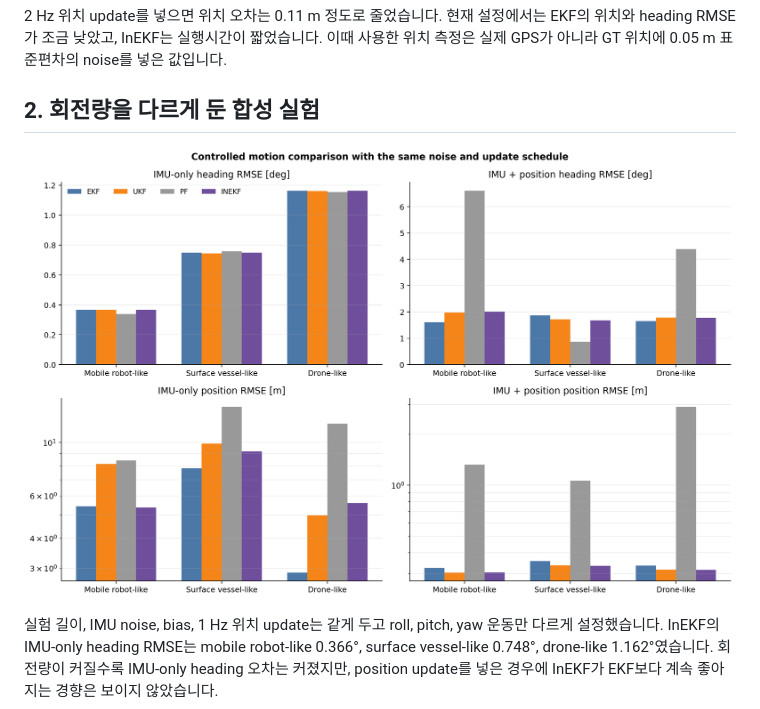
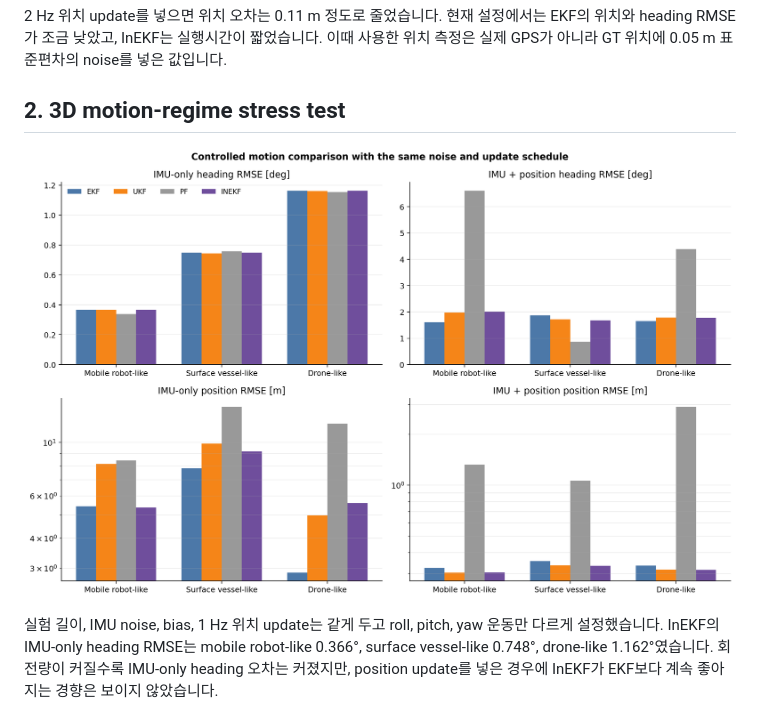
Before and after one commit to INHA-Artemis/inertial-state-estimation-benchmark, a Markdown page: RESULTS.md, the part around one of its changes. GitHub-like rendering.

```diff
--- a/RESULTS.md
+++ b/RESULTS.md
@@ -17,5 +17,5 @@
 
 2 Hz 위치 update를 넣으면 위치 오차는 0.11 m 정도로 줄었습니다. 현재 설정에서는 EKF의 위치와 heading RMSE가 조금 낮았고, InEKF는 실행시간이 짧었습니다. 이때 사용한 위치 측정은 실제 GPS가 아니라 GT 위치에 0.05 m 표준편차의 noise를 넣은 값입니다.
 
-## 2. 회전량을 다르게 둔 합성 실험
+## 2. 3D motion-regime stress test
 
```
Also changed, not shown: other parts of RESULTS.md (+1 -1 lines).
